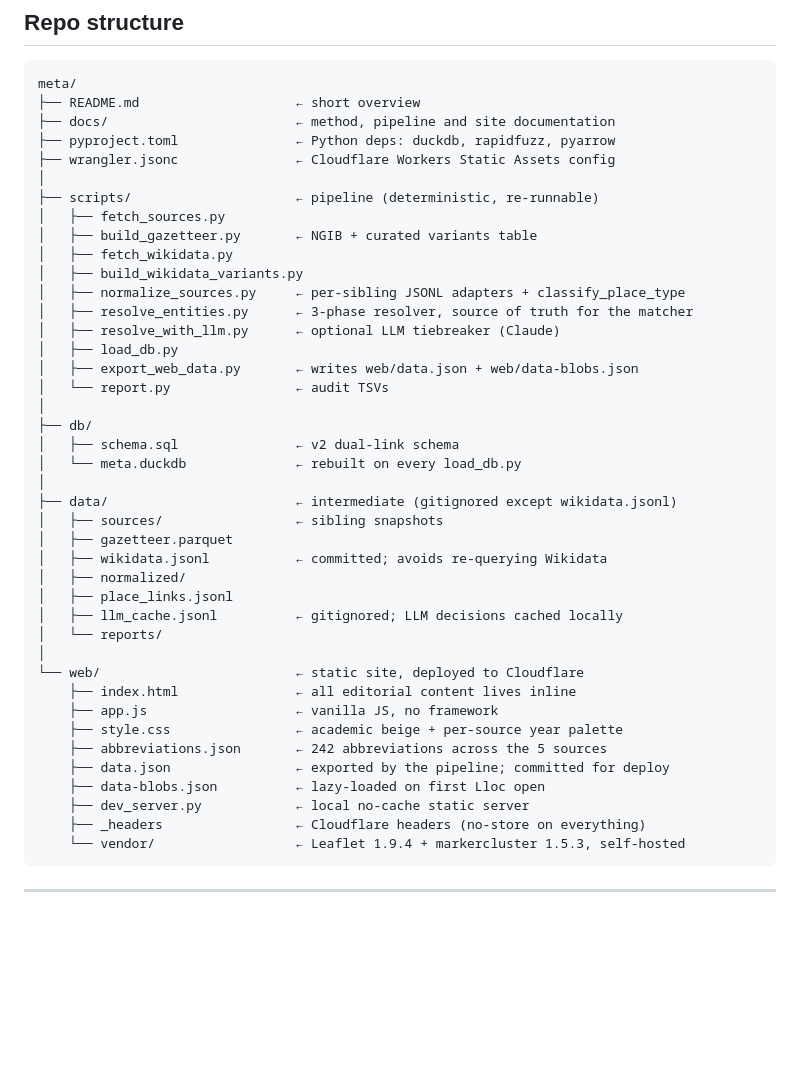
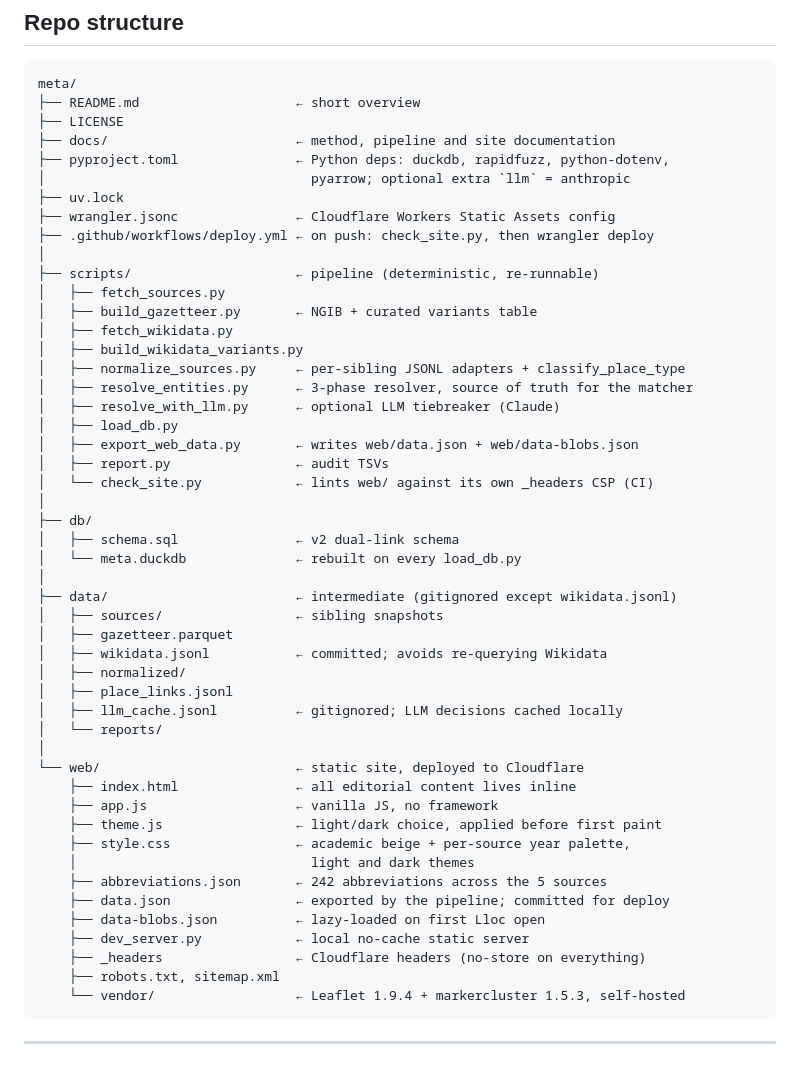
Before and after one commit to acpicornell/meta, a Markdown page: docs/PIPELINE.md, the part around the change. Rendered like a GitHub page; blank space fills up the shorter version.

Commit message:
Bring the repo tree in docs/PIPELINE.md up to date
It omitted LICENSE, uv.lock, the deploy workflow, scripts/check_site.py,
web/theme.js, robots.txt and sitemap.xml, listed only three of the
dependencies, and described style.css without its dark theme.

Co-Authored-By: Claude Opus 5.5 <noreply@anthropic.com>

````diff
--- a/docs/PIPELINE.md
+++ b/docs/PIPELINE.md
@@ -30,9 +30,13 @@ The matcher does **not** trust the lat/lon or `matched_toponym` published by sib
 ```
 meta/
 ├── README.md                    ← short overview
+├── LICENSE
 ├── docs/                        ← method, pipeline and site documentation
-├── pyproject.toml               ← Python deps: duckdb, rapidfuzz, pyarrow
+├── pyproject.toml               ← Python deps: duckdb, rapidfuzz, python-dotenv,
+│                                  pyarrow; optional extra `llm` = anthropic
+├── uv.lock
 ├── wrangler.jsonc               ← Cloudflare Workers Static Assets config
+├── .github/workflows/deploy.yml ← on push: check_site.py, then wrangler deploy
 │
 ├── scripts/                     ← pipeline (deterministic, re-runnable)
 │   ├── fetch_sources.py
@@ -44,7 +48,8 @@ meta/
 │   ├── resolve_with_llm.py      ← optional LLM tiebreaker (Claude)
 │   ├── load_db.py
 │   ├── export_web_data.py       ← writes web/data.json + web/data-blobs.json
-│   └── report.py                ← audit TSVs
+│   ├── report.py                ← audit TSVs
+│   └── check_site.py            ← lints web/ against its own _headers CSP (CI)
 │
 ├── db/
 │   ├── schema.sql               ← v2 dual-link schema
@@ -62,12 +67,15 @@ meta/
 └── web/                         ← static site, deployed to Cloudflare
     ├── index.html               ← all editorial content lives inline
     ├── app.js                   ← vanilla JS, no framework
-    ├── style.css                ← academic beige + per-source year palette
+    ├── theme.js                 ← light/dark choice, applied before first paint
+    ├── style.css                ← academic beige + per-source year palette,
+    │                              light and dark themes
     ├── abbreviations.json       ← 242 abbreviations across the 5 sources
     ├── data.json                ← exported by the pipeline; committed for deploy
     ├── data-blobs.json          ← lazy-loaded on first Lloc open
     ├── dev_server.py            ← local no-cache static server
     ├── _headers                 ← Cloudflare headers (no-store on everything)
+    ├── robots.txt, sitemap.xml
     └── vendor/                  ← Leaflet 1.9.4 + markercluster 1.5.3, self-hosted
 ```
 
````
